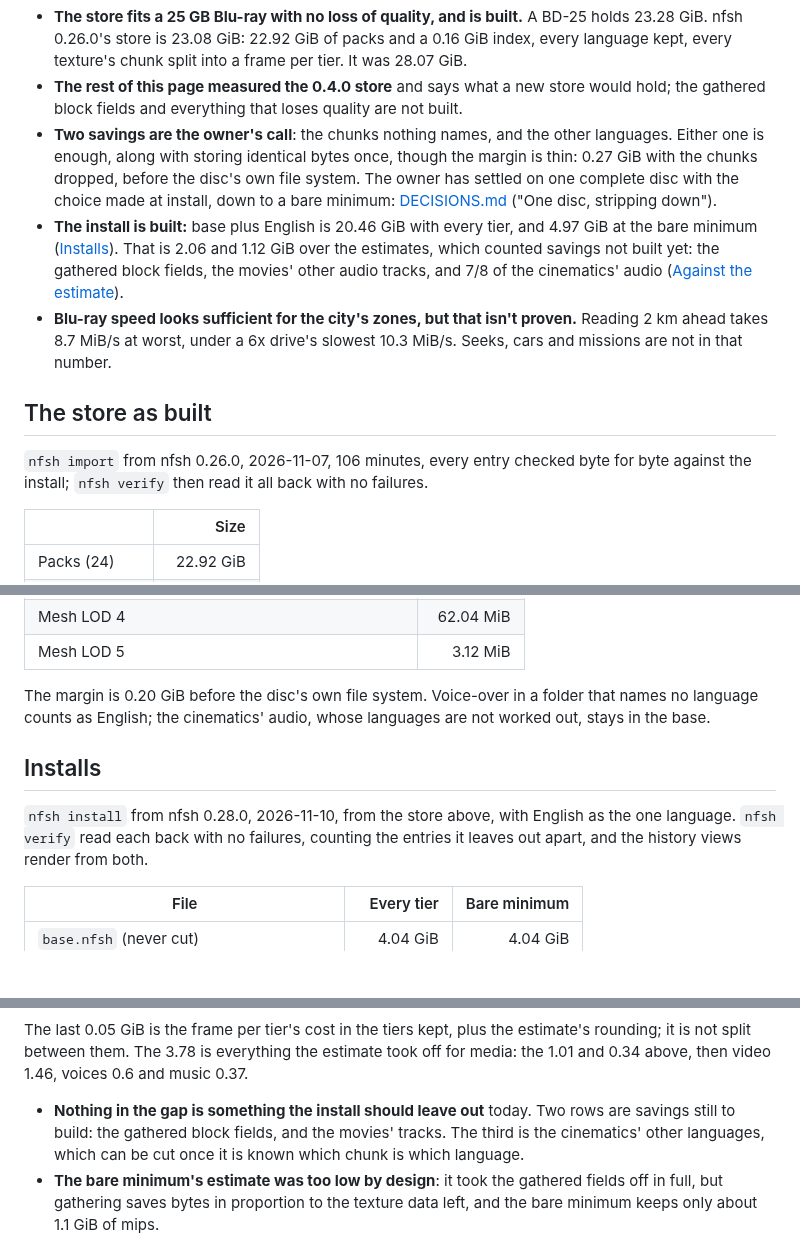
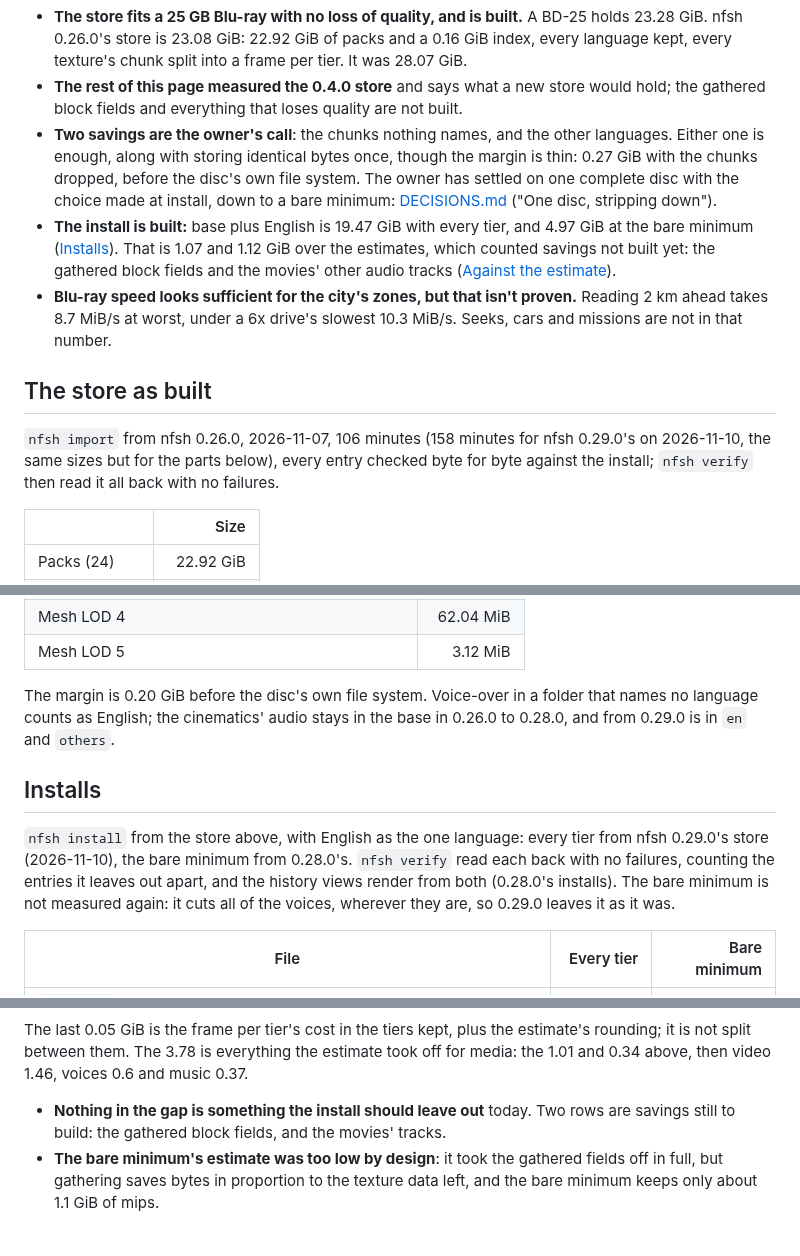
Before and after one commit to cmprssd/nfsh, a Markdown page: docs/SIZES.md, 3 parts joined by grey strips. GitHub-like rendering; blank space fills up the shorter version.

```diff
--- a/docs/SIZES.md
+++ b/docs/SIZES.md
@@ -22,17 +22,18 @@ nfsh sizes-trial D:\nfsh-store (about 5 minutes)
   0.27 GiB with the chunks dropped, before the disc's own file system.
   The owner has settled on one complete disc with the choice made at install, down to a
   bare minimum: [DECISIONS.md](DECISIONS.md) ("One disc, stripping down").
-- **The install is built:** base plus English is 20.46 GiB with every tier, and 4.97 GiB at
-  the bare minimum ([Installs](#installs)). That is 2.06 and 1.12 GiB over the estimates,
-  which counted savings not built yet: the gathered block fields, the movies' other audio
-  tracks, and 7/8 of the cinematics' audio ([Against the estimate](#against-the-estimate)).
+- **The install is built:** base plus English is 19.47 GiB with every tier, and 4.97 GiB at
+  the bare minimum ([Installs](#installs)). That is 1.07 and 1.12 GiB over the estimates,
+  which counted savings not built yet: the gathered block fields and the movies' other
+  audio tracks ([Against the estimate](#against-the-estimate)).
 - **Blu-ray speed looks sufficient for the city's zones, but that isn't proven.** Reading
   2 km ahead takes 8.7 MiB/s at worst, under a 6x drive's slowest 10.3 MiB/s. Seeks, cars
   and missions are not in that number.
 
 ## The store as built
 
-`nfsh import` from nfsh 0.26.0, 2026-11-07, 106 minutes, every entry checked byte for byte
+`nfsh import` from nfsh 0.26.0, 2026-11-07, 106 minutes (158 minutes for nfsh 0.29.0's on
+2026-11-10, the same sizes but for the parts below), every entry checked byte for byte
 against the install; `nfsh verify` then read it all back with no failures.
 
 | | Size |
@@ -85,14 +93,16 @@ By tier, what the player can choose to copy or leave on the disc:
 | Mesh LOD 5 | 3.12 MiB |
 
 The margin is 0.20 GiB before the disc's own file system. Voice-over in a folder that names
-no language counts as English; the cinematics' audio, whose languages are not worked out,
-stays in the base.
+no language counts as English; the cinematics' audio stays in the base in 0.26.0 to 0.28.0,
+and from 0.29.0 is in `en` and `others`.
 
 ## Installs
 
-`nfsh install` from nfsh 0.28.0, 2026-11-10, from the store above, with English as the one
-language. `nfsh verify` read each back with no failures, counting the entries it leaves
-out apart, and the history views render from both.
+`nfsh install` from the store above, with English as the one language: every tier from
+nfsh 0.29.0's store (2026-11-10), the bare minimum from 0.28.0's. `nfsh verify` read each
+back with no failures, counting the entries it leaves out apart, and the history views
+render from both (0.28.0's installs). The bare minimum is not measured again: it cuts all
+of the voices, wherever they are, so 0.29.0 leaves it as it was.
 
 | File | Every tier | Bare minimum |
 |---|---:|---:|
@@ -173,9 +186,7 @@ rounding; it is not split between them. The 3.78 is everything the estimate took
 media: the 1.01 and 0.34 above, then video 1.46, voices 0.6 and music 0.37.
 
 - **Nothing in the gap is something the install should leave out** today. Two rows are
-  savings still to build: the gathered block fields, and the movies' tracks. The third is
-  the cinematics' other languages, which can be cut once it is known which chunk is which
-  language.
+  savings still to build: the gathered block fields, and the movies' tracks.
 - **The bare minimum's estimate was too low by design**: it took the gathered fields off
   in full, but gathering saves bytes in proportion to the texture data left, and the bare
   minimum keeps only about 1.1 GiB of mips.
```
Also changed, not shown: other parts of docs/SIZES.md (+43 -31 lines), docs/OVERVIEW.md (+13 -11 lines).
